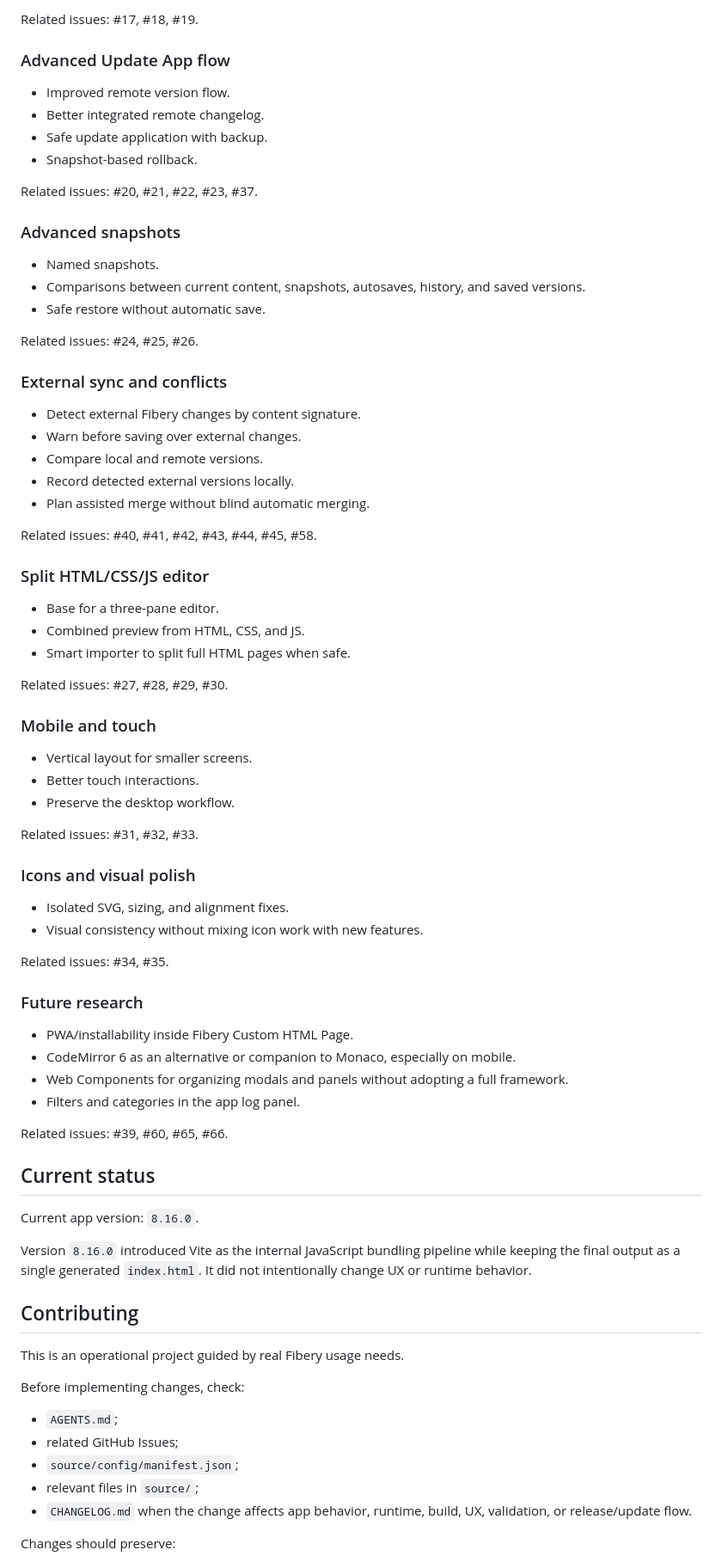
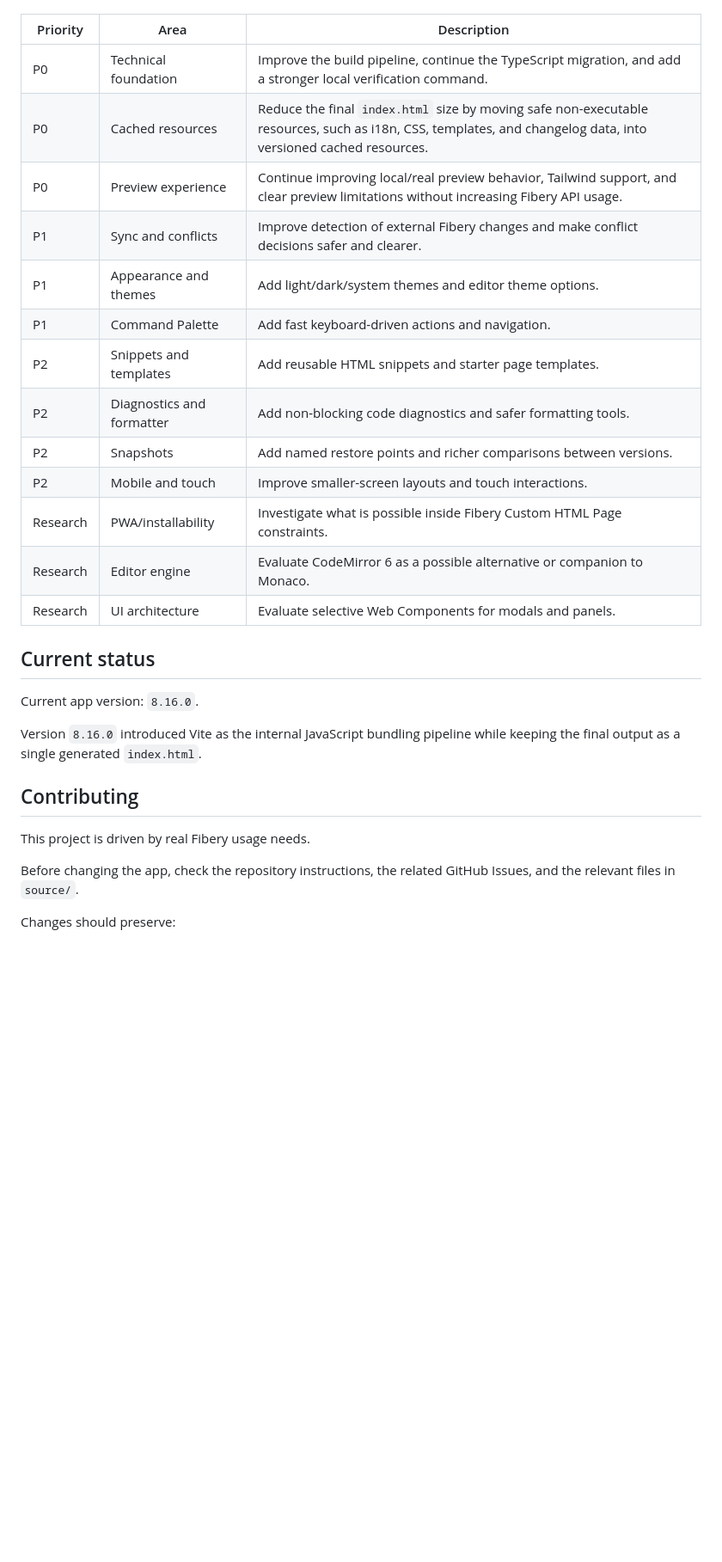
Before and after one commit to rabrunos/fibery-html-editor, a Markdown page: README.md, the part around one of its changes. Shown at 86% size. Rendered like a GitHub page; blank space fills up the shorter version.

```diff
--- a/README.md
+++ b/README.md
@@ -322,81 +231,30 @@ Related issues: #14, #15, #16.
-Related issues: #17, #18, #19.
-
-### Advanced Update App flow
-
-* Improved remote version flow.
-* Better integrated remote changelog.
-* Safe update application with backup.
-* Snapshot-based rollback.
-
-Related issues: #20, #21, #22, #23, #37.
-
-### Advanced snapshots
-
-* Named snapshots.
-* Comparisons between current content, snapshots, autosaves, history, and saved versions.
-* Safe restore without automatic save.
-
-Related issues: #24, #25, #26.
-
-### External sync and conflicts
-
-* Detect external Fibery changes by content signature.
-* Warn before saving over external changes.
-* Compare local and remote versions.
-* Record detected external versions locally.
-* Plan assisted merge without blind automatic merging.
-
-Related issues: #40, #41, #42, #43, #44, #45, #58.
-
-### Split HTML/CSS/JS editor
-
-* Base for a three-pane editor.
-* Combined preview from HTML, CSS, and JS.
-* Smart importer to split full HTML pages when safe.
-
-Related issues: #27, #28, #29, #30.
-
-### Mobile and touch
-
-* Vertical layout for smaller screens.
-* Better touch interactions.
-* Preserve the desktop workflow.
-
-Related issues: #31, #32, #33.
-
-### Icons and visual polish
-
-* Isolated SVG, sizing, and alignment fixes.
-* Visual consistency without mixing icon work with new features.
-
-Related issues: #34, #35.
-
-### Future research
-
-* PWA/installability inside Fibery Custom HTML Page.
-* CodeMirror 6 as an alternative or companion to Monaco, especially on mobile.
-* Web Components for organizing modals and panels without adopting a full framework.
-* Filters and categories in the app log panel.
-
-Related issues: #39, #60, #65, #66.
+| Priority | Area                      | Description                                                                                                                                                    |
+| -------- | ------------------------- | -------------------------------------------------------------------------------------------------------------------------------------------------------------- |
+| P0       | Technical foundation      | Improve the build pipeline, continue the TypeScript migration, and add a stronger local verification command.                                                  |
+| P0       | Cached resources          | Reduce the final `index.html` size by moving safe non-executable resources, such as i18n, CSS, templates, and changelog data, into versioned cached resources. |
+| P0       | Preview experience        | Continue improving local/real preview behavior, Tailwind support, and clear preview limitations without increasing Fibery API usage.                           |
+| P1       | Sync and conflicts        | Improve detection of external Fibery changes and make conflict decisions safer and clearer.                                                                    |
+| P1       | Appearance and themes     | Add light/dark/system themes and editor theme options.                                                                                                         |
+| P1       | Command Palette           | Add fast keyboard-driven actions and navigation.                                                                                                               |
+| P2       | Snippets and templates    | Add reusable HTML snippets and starter page templates.                                                                                                         |
+| P2       | Diagnostics and formatter | Add non-blocking code diagnostics and safer formatting tools.                                                                                                  |
+| P2       | Snapshots                 | Add named restore points and richer comparisons between versions.                                                                                              |
+| P2       | Mobile and touch          | Improve smaller-screen layouts and touch interactions.                                                                                                         |
+| Research | PWA/installability        | Investigate what is possible inside Fibery Custom HTML Page constraints.                                                                                       |
+| Research | Editor engine             | Evaluate CodeMirror 6 as a possible alternative or companion to Monaco.                                                                                        |
+| Research | UI architecture           | Evaluate selective Web Components for modals and panels.                                                                                                       |
 
 ## Current status
 
 Current app version: `8.16.0`.
 
-Version `8.16.0` introduced Vite as the internal JavaScript bundling pipeline while keeping the final output as a single generated `index.html`. It did not intentionally change UX or runtime behavior.
+Version `8.16.0` introduced Vite as the internal JavaScript bundling pipeline while keeping the final output as a single generated `index.html`.
 
 ## Contributing
 
-This is an operational project guided by real Fibery usage needs.
+This project is driven by real Fibery usage needs.
 
-Before implementing changes, check:
-
-* `AGENTS.md`;
-* related GitHub Issues;
-* `source/config/manifest.json`;
-* relevant files in `source/`;
-* `CHANGELOG.md` when the change affects app behavior, runtime, build, UX, validation, or release/update flow.
+Before changing the app, check the repository instructions, the related GitHub Issues, and the relevant files in `source/`.
 
 Changes should preserve:
 
```
Also changed, not shown: other parts of README.md (+113 -205 lines).
